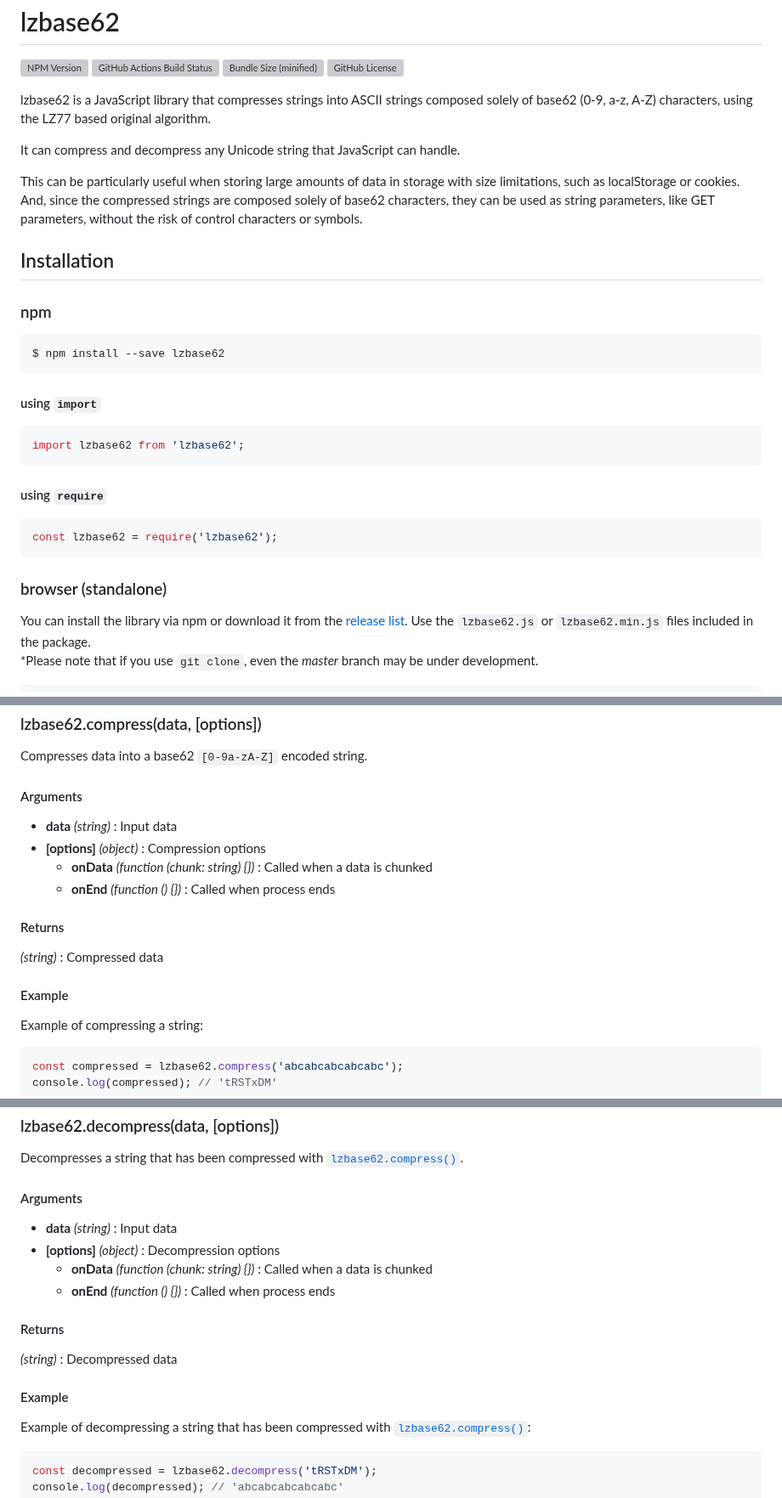
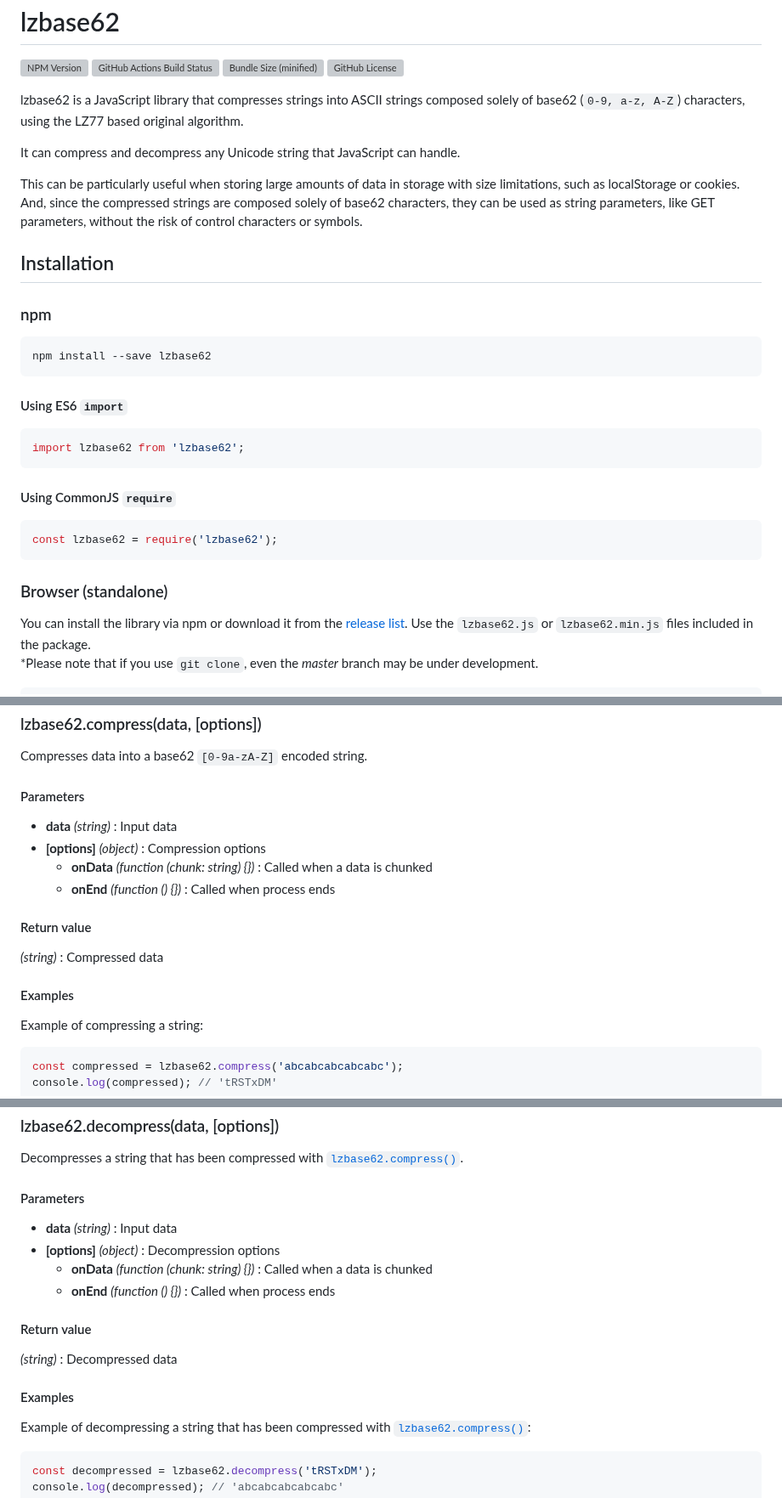
Before and after one commit to polygonplanet/lzbase62, a Markdown page: README.md, 3 parts joined by grey strips. Shown at 85% size. GitHub-like rendering; grey boxes are pictures that could not be loaded.

Commit message:
docs(readme): update heading names

````diff
--- a/README.md
+++ b/README.md
@@ -6,7 +6,7 @@ lzbase62
 [![Bundle Size (minified)](https://img.shields.io/github/size/polygonplanet/lzbase62/dist/lzbase62.min.js.svg)](https://github.com/polygonplanet/lzbase62/blob/master/dist/lzbase62.min.js)
 [![GitHub License](https://img.shields.io/github/license/polygonplanet/lzbase62.svg)](https://github.com/polygonplanet/lzbase62/blob/master/LICENSE)
 
-lzbase62 is a JavaScript library that compresses strings into ASCII strings composed solely of base62 (0-9, a-z, A-Z) characters, using the LZ77 based original algorithm.
+lzbase62 is a JavaScript library that compresses strings into ASCII strings composed solely of base62 (`0-9, a-z, A-Z`) characters, using the LZ77 based original algorithm.
 
 It can compress and decompress any Unicode string that JavaScript can handle.
 
@@ -18,22 +18,22 @@ And, since the compressed strings are composed solely of base62 characters, they
 ### npm
 
 ```bash
-$ npm install --save lzbase62
+npm install --save lzbase62
 ```
 
-#### using `import`
+#### Using ES6 `import`
 
 ```javascript
 import lzbase62 from 'lzbase62';
 ```
 
-#### using `require`
+#### Using CommonJS `require`
 
 ```javascript
 const lzbase62 = require('lzbase62');
 ```
 
-### browser (standalone)
+### Browser (standalone)
 
 You can install the library via npm or download it from the [release list](https://github.com/polygonplanet/lzbase62/tags). Use the `lzbase62.js` or `lzbase62.min.js` files included in the package.
 \*Please note that if you use `git clone`, even the *master* branch may be under development.
@@ -81,18 +81,18 @@ console.log(decompressed === data); // true
 
 Compresses data into a base62 `[0-9a-zA-Z]` encoded string.
 
-#### Arguments
+#### Parameters
 
 * **data** *(string)* : Input data
 * **[options]** *(object)* : Compression options
   * **onData** *(function (chunk: string) {})* : Called when a data is chunked
   * **onEnd** *(function () {})* : Called when process ends
 
-#### Returns
+#### Return value
 
 *(string)* : Compressed data
 
-#### Example
+#### Examples
 
 Example of compressing a string:
 
@@ -123,18 +123,18 @@ lzbase62.compress(string, {
 
 Decompresses a string that has been compressed with [`lzbase62.compress()`](#lzbase62compressdata-options).
 
-#### Arguments
+#### Parameters
 
 * **data** *(string)* : Input data
 * **[options]** *(object)* : Decompression options
   * **onData** *(function (chunk: string) {})* : Called when a data is chunked
   * **onEnd** *(function () {})* : Called when process ends
 
-#### Returns
+#### Return value
 
 *(string)* : Decompressed data
 
-#### Example
+#### Examples
 
 Example of decompressing a string that has been compressed with [`lzbase62.compress()`](#lzbase62compressdata-options):
 
````
